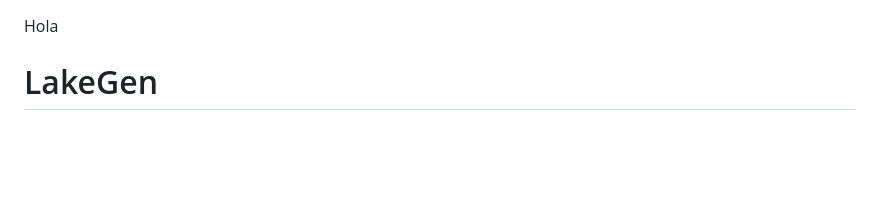
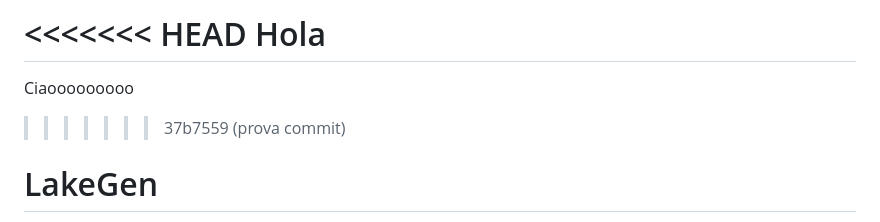
Before and after one commit to dbmodena/lakegen_demo, a Markdown page: README.md, the part around the change. Rendered like a GitHub page; blank space fills up the shorter version.

Commit message:
prova commit

```diff
--- a/README.md
+++ b/README.md
@@ -1,4 +1,8 @@
+<<<<<<< HEAD
 Hola
+=======
+Ciaooooooooo
+>>>>>>> 37b7559 (prova commit)
 
 # LakeGen
 
```
